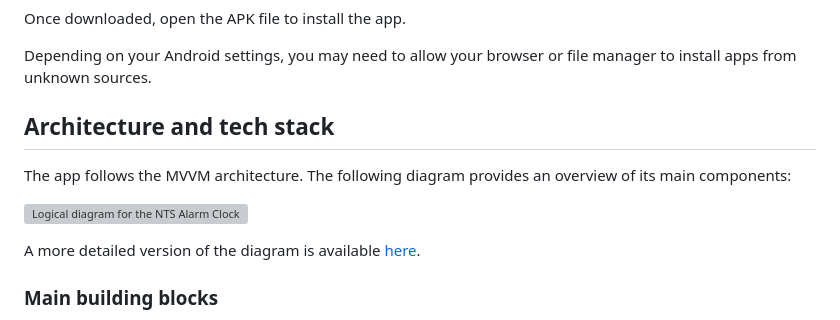
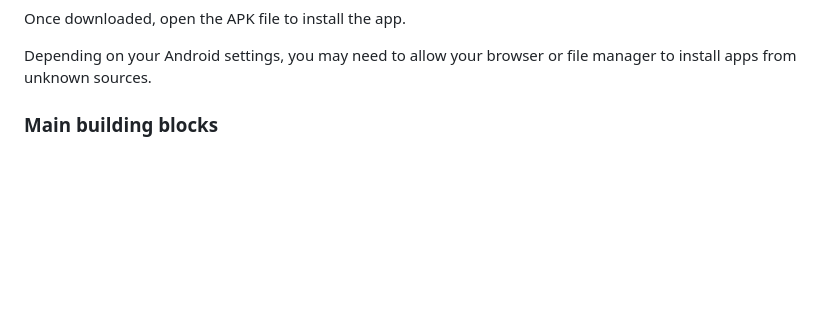
Before and after one commit to alexandre-roux/NTSAlarmClock, a Markdown page: README.md, the part around the change. GitHub-like rendering; blank space fills up the shorter version; grey boxes are pictures that could not be loaded.

Commit message:
Remove outdated architecture and tech stack details (#41)
Removed outdated architecture and tech stack section from README.

```diff
--- a/README.md
+++ b/README.md
@@ -48,16 +48,6 @@ Once downloaded, open the APK file to install the app.
 
 Depending on your Android settings, you may need to allow your browser or file manager to install
 apps from unknown sources.
-
-## Architecture and tech stack
-
-The app follows the MVVM architecture. The following diagram provides an overview of its main
-components:
-
-![Logical diagram for the NTS Alarm Clock app](assets/logical-diagram.png)
-
-A more detailed version of the diagram is
-available [here](https://mermaid.ai/d/91e95f5c-8473-48df-b634-e855d02e446f).
 
 ### Main building blocks
 
```
